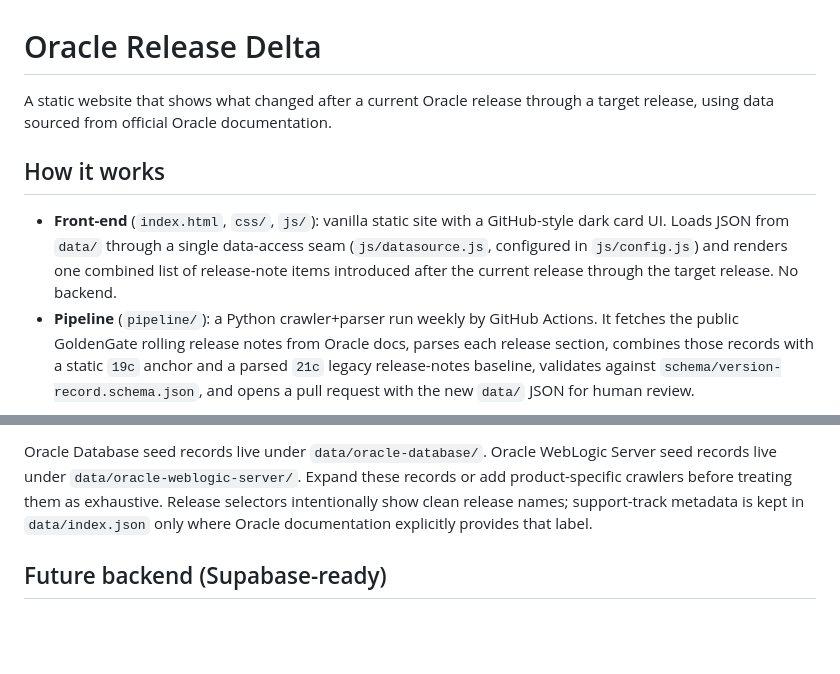
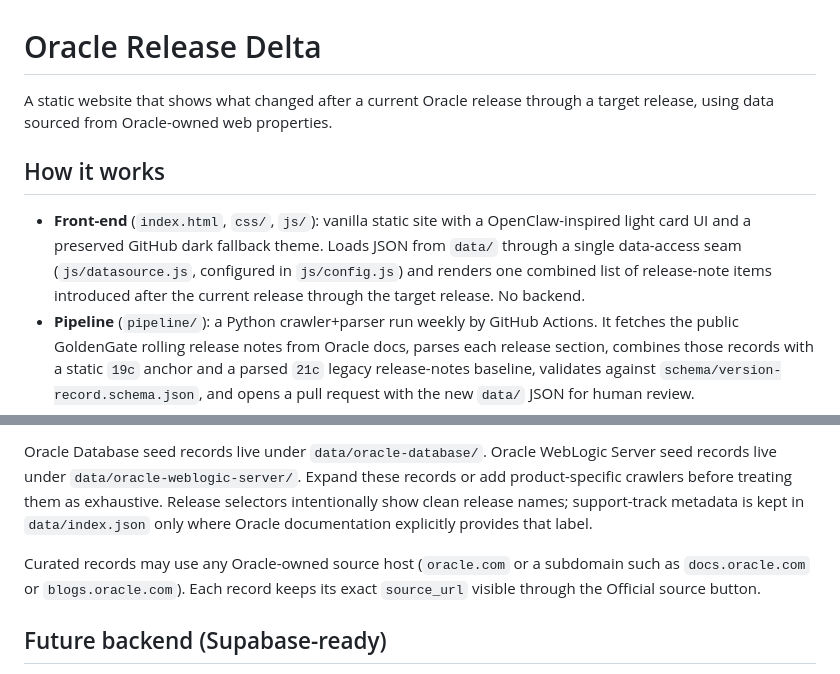
Before and after one commit to jollylengkono/oracle-version-diff, a Markdown page: README.md, 2 parts joined by grey strips. Drawn GitHub-style; blank space fills up the shorter version.

Commit message:
docs: update handover source policy

```diff
--- a/README.md
+++ b/README.md
@@ -1,15 +1,15 @@
 # Oracle Release Delta
 
 A static website that shows what changed after a current Oracle release through a
-target release, using data sourced from official Oracle documentation.
+target release, using data sourced from Oracle-owned web properties.
 
 ## How it works
 
 - **Front-end** (`index.html`, `css/`, `js/`): vanilla static site with a
-  GitHub-style dark card UI. Loads JSON from `data/` through a single data-access
-  seam (`js/datasource.js`, configured in `js/config.js`) and renders one combined
-  list of release-note items introduced after the current release through the
-  target release. No backend.
+  OpenClaw-inspired light card UI and a preserved GitHub dark fallback theme.
+  Loads JSON from `data/` through a single data-access seam (`js/datasource.js`,
+  configured in `js/config.js`) and renders one combined list of release-note
+  items introduced after the current release through the target release. No backend.
 - **Pipeline** (`pipeline/`): a Python crawler+parser run weekly by GitHub Actions.
   It fetches the public GoldenGate rolling release notes from Oracle docs, parses
   each release section, combines those records with a static `19c` anchor and a
@@ -57,6 +57,10 @@ Release selectors intentionally show clean release names; support-track metadata
 is kept in `data/index.json` only where Oracle documentation explicitly provides
 that label.
 
+Curated records may use any Oracle-owned source host (`oracle.com` or a subdomain
+such as `docs.oracle.com` or `blogs.oracle.com`). Each record keeps its exact
+`source_url` visible through the Official source button.
+
 ## Future backend (Supabase-ready)
 
 v1 is intentionally static. All data loading is isolated in `js/datasource.js`, and
```
Also changed, not shown: docs/HANDOVER.md (+9 -4 lines).
